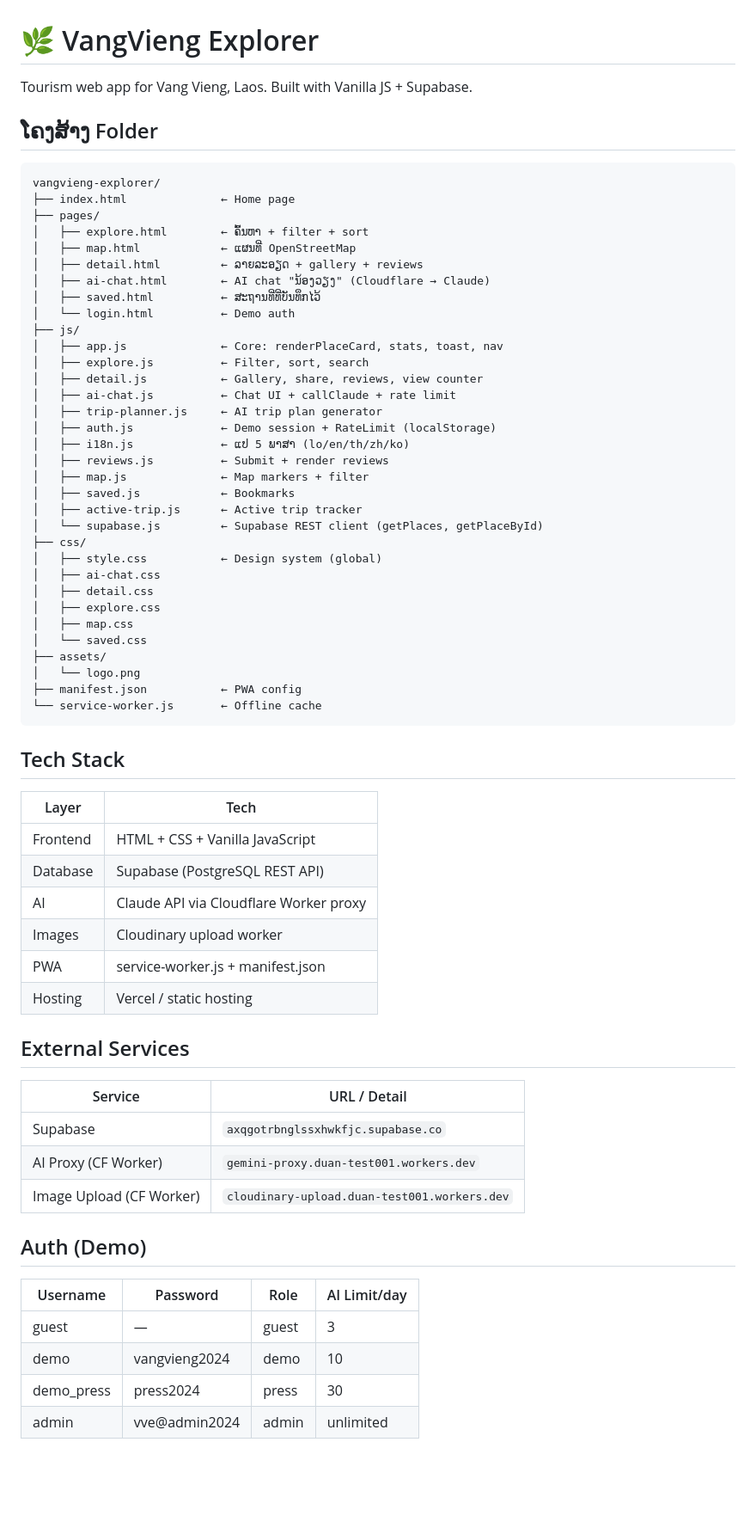
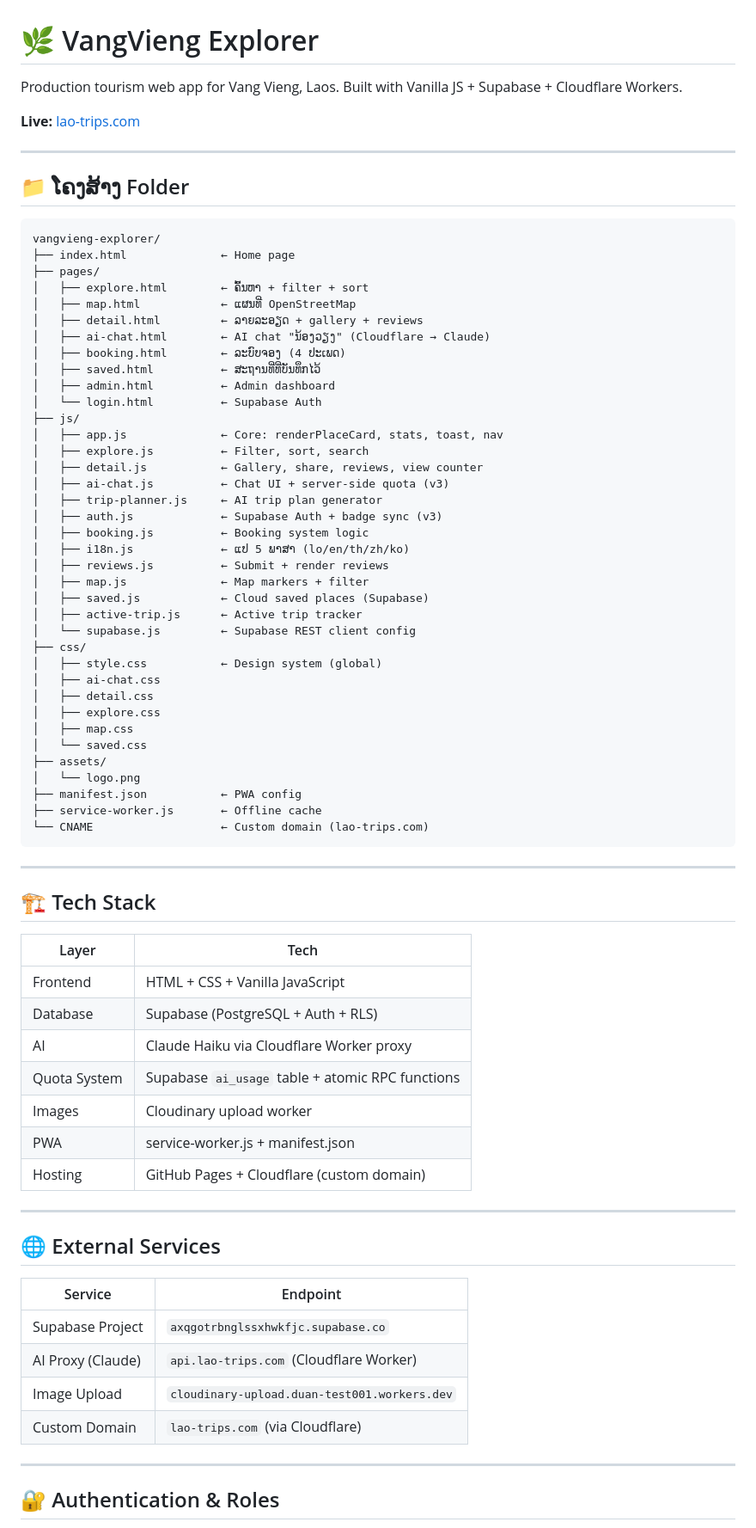
Before and after one commit to duantest001-rgb/vangvieng-explorer, a Markdown page: README.md, the part around one of its changes. Shown at 86% size. GitHub-like rendering; blank space fills up the shorter version.

````diff
--- a/README.md
+++ b/README.md
@@ -1,8 +1,12 @@
 # 🌿 VangVieng Explorer
 
-Tourism web app for Vang Vieng, Laos. Built with Vanilla JS + Supabase.
+Production tourism web app for Vang Vieng, Laos. Built with Vanilla JS + Supabase + Cloudflare Workers.
 
-## ໂຄງສ້າງ Folder
+**Live:** [lao-trips.com](https://www.lao-trips.com)
+
+---
+
+## 📁 ໂຄງສ້າງ Folder
 
 ```
 vangvieng-explorer/
@@ -12,21 +16,24 @@ vangvieng-explorer/
 │   ├── map.html            ← ແຜນທີ່ OpenStreetMap
 │   ├── detail.html         ← ລາຍລະອຽດ + gallery + reviews
 │   ├── ai-chat.html        ← AI chat "ນ້ອງວຽງ" (Cloudflare → Claude)
+│   ├── booking.html        ← ລະບົບຈອງ (4 ປະເພດ)
 │   ├── saved.html          ← ສະຖານທີ່ທີ່ບັນທຶກໄວ້
-│   └── login.html          ← Demo auth
+│   ├── admin.html          ← Admin dashboard
+│   └── login.html          ← Supabase Auth
 ├── js/
 │   ├── app.js              ← Core: renderPlaceCard, stats, toast, nav
 │   ├── explore.js          ← Filter, sort, search
 │   ├── detail.js           ← Gallery, share, reviews, view counter
-│   ├── ai-chat.js          ← Chat UI + callClaude + rate limit
+│   ├── ai-chat.js          ← Chat UI + server-side quota (v3)
 │   ├── trip-planner.js     ← AI trip plan generator
-│   ├── auth.js             ← Demo session + RateLimit (localStorage)
+│   ├── auth.js             ← Supabase Auth + badge sync (v3)
+│   ├── booking.js          ← Booking system logic
 │   ├── i18n.js             ← ແປ 5 ພາສາ (lo/en/th/zh/ko)
 │   ├── reviews.js          ← Submit + render reviews
 │   ├── map.js              ← Map markers + filter
-│   ├── saved.js            ← Bookmarks
+│   ├── saved.js            ← Cloud saved places (Supabase)
 │   ├── active-trip.js      ← Active trip tracker
-│   └── supabase.js         ← Supabase REST client (getPlaces, getPlaceById)
+│   └── supabase.js         ← Supabase REST client config
 ├── css/
 │   ├── style.css           ← Design system (global)
 │   ├── ai-chat.css
@@ -37,34 +44,36 @@ vangvieng-explorer/
 ├── assets/
 │   └── logo.png
 ├── manifest.json           ← PWA config
-└── service-worker.js       ← Offline cache
+├── service-worker.js       ← Offline cache
+└── CNAME                   ← Custom domain (lao-trips.com)
 ```
 
-## Tech Stack
+---
+
+## 🏗️ Tech Stack
 
 | Layer | Tech |
 |---|---|
 | Frontend | HTML + CSS + Vanilla JavaScript |
-| Database | Supabase (PostgreSQL REST API) |
-| AI | Claude API via Cloudflare Worker proxy |
+| Database | Supabase (PostgreSQL + Auth + RLS) |
+| AI | Claude Haiku via Cloudflare Worker proxy |
+| Quota System | Supabase `ai_usage` table + atomic RPC functions |
 | Images | Cloudinary upload worker |
 | PWA | service-worker.js + manifest.json |
-| Hosting | Vercel / static hosting |
+| Hosting | GitHub Pages + Cloudflare (custom domain) |
 
-## External Services
+---
 
-| Service | URL / Detail |
+## 🌐 External Services
+
+| Service | Endpoint |
 |---|---|
-| Supabase | `axqgotrbnglssxhwkfjc.supabase.co` |
-| AI Proxy (CF Worker) | `gemini-proxy.duan-test001.workers.dev` |
-| Image Upload (CF Worker) | `cloudinary-upload.duan-test001.workers.dev` |
+| Supabase Project | `axqgotrbnglssxhwkfjc.supabase.co` |
+| AI Proxy (Claude) | `api.lao-trips.com` (Cloudflare Worker) |
+| Image Upload | `cloudinary-upload.duan-test001.workers.dev` |
+| Custom Domain | `lao-trips.com` (via Cloudflare) |
 
-## Auth (Demo)
+---
 
-| Username | Password | Role | AI Limit/day |
-|---|---|---|---|
-| guest | — | guest | 3 |
-| demo | vangvieng2024 | demo | 10 |
-| demo_press | press2024 | press | 30 |
-| admin | vve@admin2024 | admin | unlimited |
+## 🔐 Authentication & Roles
 
````
Also changed, not shown: other parts of README.md (+161 -8 lines).
